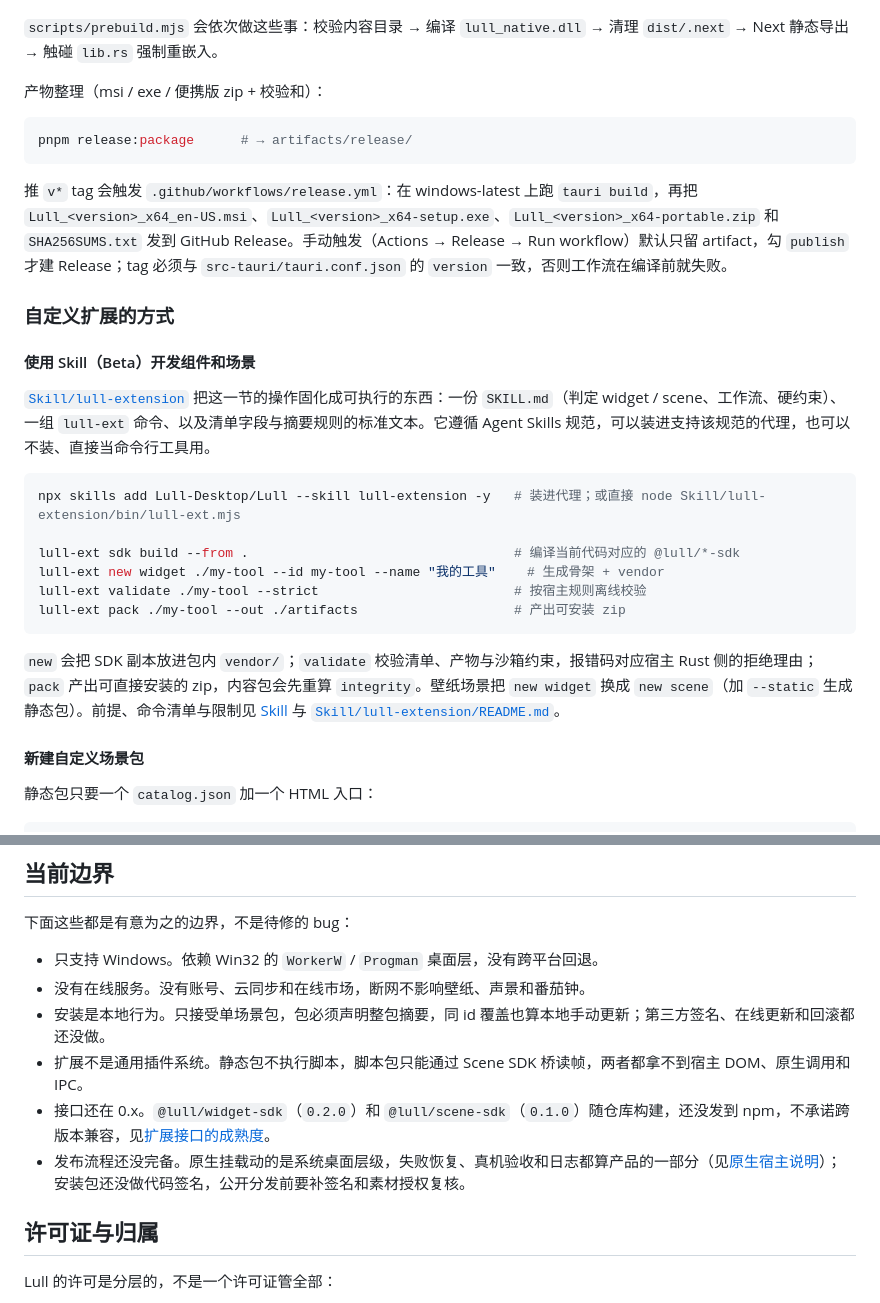
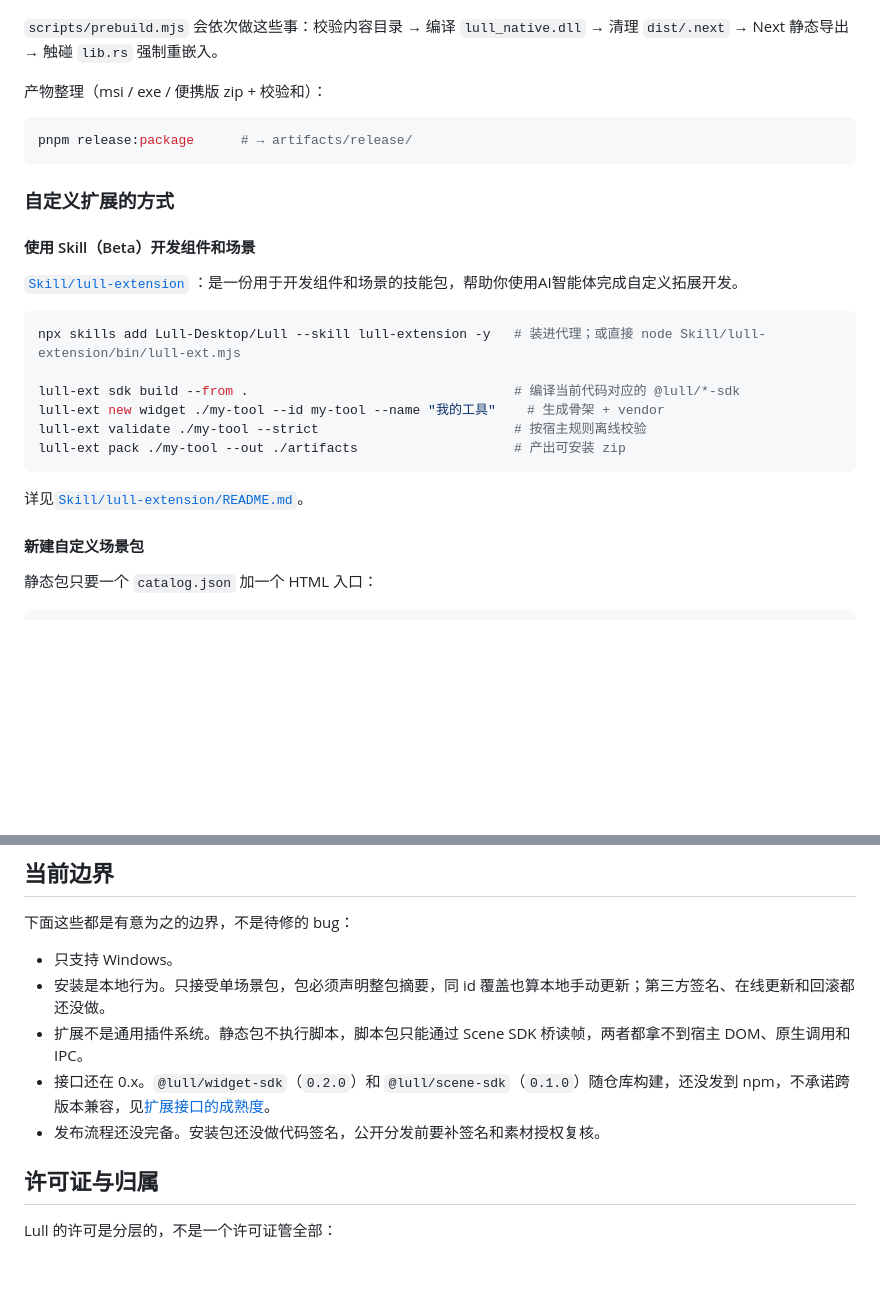
Before and after one commit to Lull-Desktop/Lull, a Markdown page: README.md, 2 parts joined by grey strips. GitHub-like rendering; blank space fills up the shorter version.

Commit message:
docs: 更新 README.md 中的说明内容

````diff
--- a/README.md
+++ b/README.md
@@ -309,13 +309,11 @@ pnpm build
 pnpm release:package      # → artifacts/release/
 ```
 
-推 `v*` tag 会触发 `.github/workflows/release.yml`：在 windows-latest 上跑 `tauri build`，再把 `Lull_<version>_x64_en-US.msi`、`Lull_<version>_x64-setup.exe`、`Lull_<version>_x64-portable.zip` 和 `SHA256SUMS.txt` 发到 GitHub Release。手动触发（Actions → Release → Run workflow）默认只留 artifact，勾 `publish` 才建 Release；tag 必须与 `src-tauri/tauri.conf.json` 的 `version` 一致，否则工作流在编译前就失败。
-
 ### 自定义扩展的方式
 
 #### 使用 Skill（Beta）开发组件和场景
 
-[`Skill/lull-extension`](Skill/lull-extension) 把这一节的操作固化成可执行的东西：一份 `SKILL.md`（判定 widget / scene、工作流、硬约束）、一组 `lull-ext` 命令、以及清单字段与摘要规则的标准文本。它遵循 Agent Skills 规范，可以装进支持该规范的代理，也可以不装、直接当命令行工具用。
+[`Skill/lull-extension`](Skill/lull-extension) ：是一份用于开发组件和场景的技能包，帮助你使用AI智能体完成自定义拓展开发。
 
 ```bash
 npx skills add Lull-Desktop/Lull --skill lull-extension -y   # 装进代理；或直接 node Skill/lull-extension/bin/lull-ext.mjs
@@ -325,8 +323,7 @@ lull-ext new widget ./my-tool --id my-tool --name "我的工具"    # 生成骨
 lull-ext validate ./my-tool --strict                         # 按宿主规则离线校验
 lull-ext pack ./my-tool --out ./artifacts                    # 产出可安装 zip
 ```
-
-`new` 会把 SDK 副本放进包内 `vendor/`；`validate` 校验清单、产物与沙箱约束，报错码对应宿主 Rust 侧的拒绝理由；`pack` 产出可直接安装的 zip，内容包会先重算 `integrity`。壁纸场景把 `new widget` 换成 `new scene`（加 `--static` 生成静态包）。前提、命令清单与限制见 [Skill](docs/extension-skill.md) 与 [`Skill/lull-extension/README.md`](Skill/lull-extension/README.md)。
+详见[`Skill/lull-extension/README.md`](Skill/lull-extension/README.md)。
 
 #### 新建自定义场景包
 
@@ -417,12 +414,11 @@ pnpm scenes:sdk
 
 下面这些都是有意为之的边界，不是待修的 bug：
 
-- 只支持 Windows。依赖 Win32 的 `WorkerW` / `Progman` 桌面层，没有跨平台回退。
-- 没有在线服务。没有账号、云同步和在线市场，断网不影响壁纸、声景和番茄钟。
+- 只支持 Windows。
 - 安装是本地行为。只接受单场景包，包必须声明整包摘要，同 id 覆盖也算本地手动更新；第三方签名、在线更新和回滚都还没做。
 - 扩展不是通用插件系统。静态包不执行脚本，脚本包只能通过 Scene SDK 桥读帧，两者都拿不到宿主 DOM、原生调用和 IPC。
 - 接口还在 0.x。`@lull/widget-sdk`（`0.2.0`）和 `@lull/scene-sdk`（`0.1.0`）随仓库构建，还没发到 npm，不承诺跨版本兼容，见[扩展接口的成熟度](#扩展接口的成熟度)。
-- 发布流程还没完备。原生挂载动的是系统桌面层级，失败恢复、真机验收和日志都算产品的一部分（见[原生宿主说明](docs/native-host.md)）；安装包还没做代码签名，公开分发前要补签名和素材授权复核。
+- 发布流程还没完备。安装包还没做代码签名，公开分发前要补签名和素材授权复核。
 
 ## 许可证与归属
 
````
